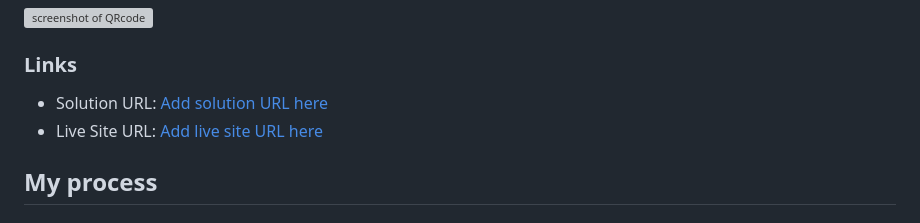
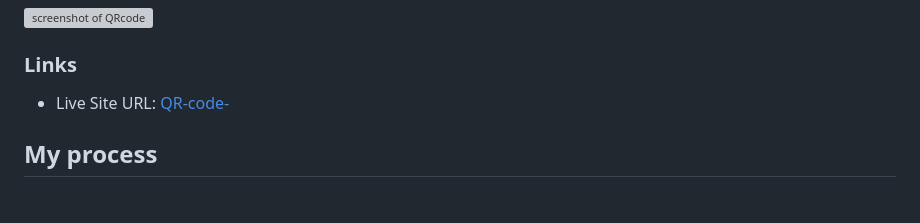
Before and after one commit to samsdivstudios/QR-code-card-, a Markdown page: README01.md, the part around the change. Rendered like a GitHub page; grey boxes are pictures that could not be loaded.

```diff
--- a/README01.md
+++ b/README01.md
@@ -8,8 +8,7 @@ This is a solution to the [QR code component challenge on Frontend Mentor](https
 
 ### Links
 
-- Solution URL: [Add solution URL here](https://your-solution-url.com)
-- Live Site URL: [Add live site URL here](https://your-live-site-url.com)
+- Live Site URL: [QR-code-](https://samsdivstudios.github.io/QR-code-card-/)
 
 ## My process
 
```
